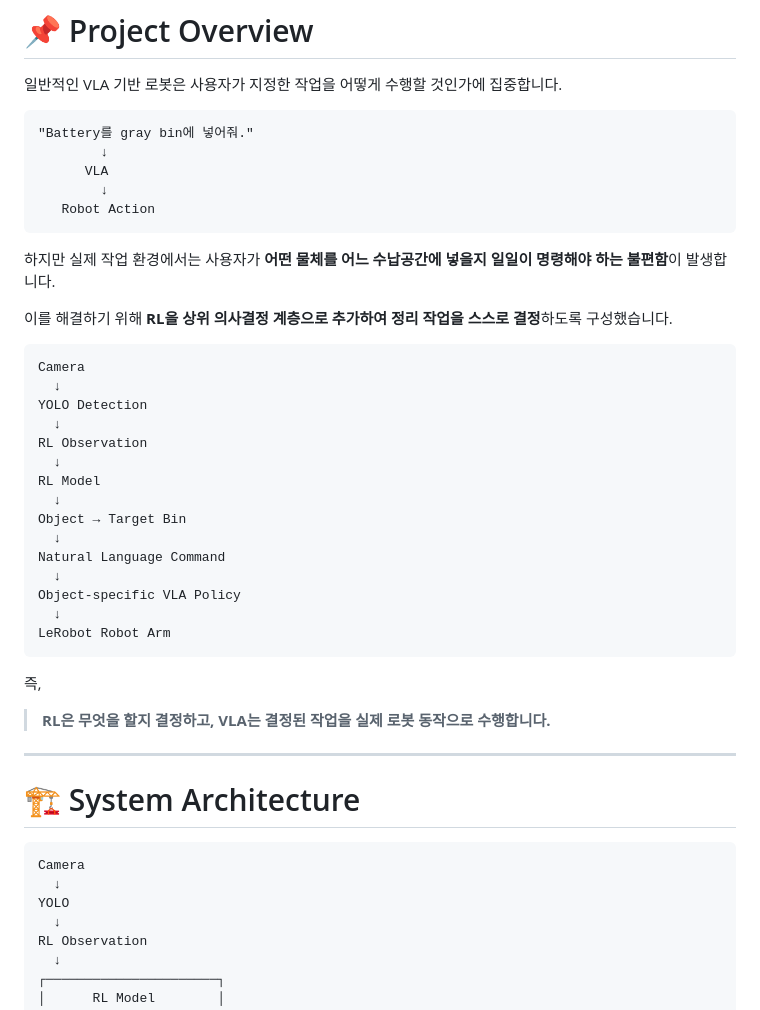
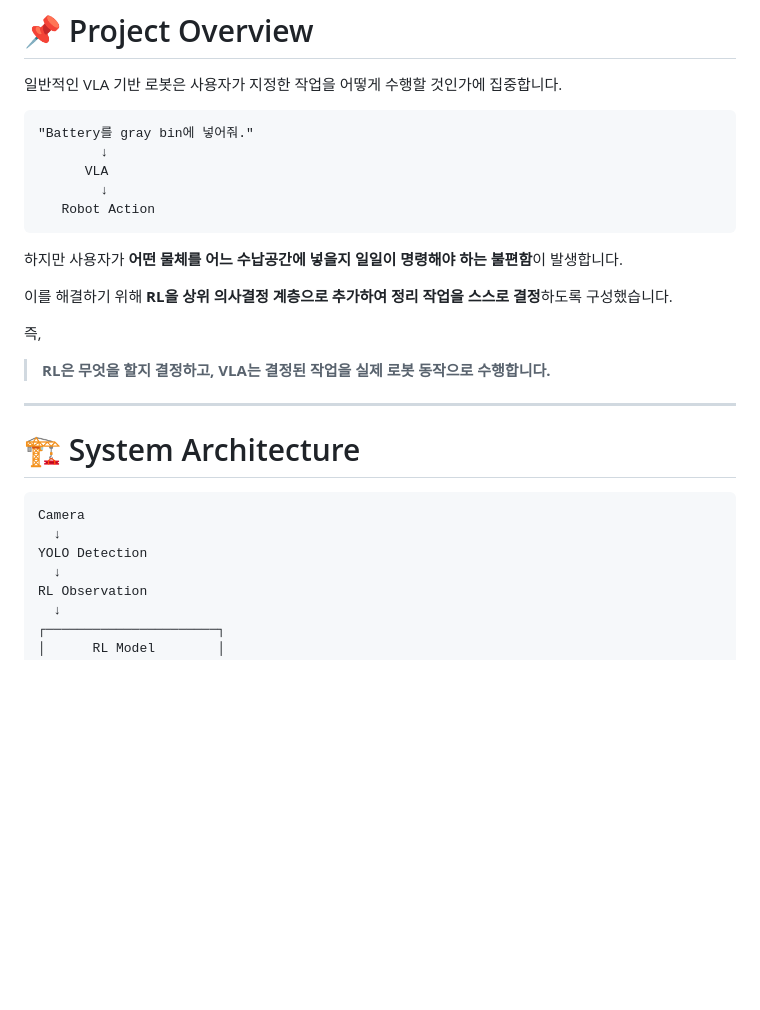
Before and after one commit to TaeHyun-Jeong/lerobot_vla_RL, a Markdown page: README.md, the part around one of its changes. Drawn GitHub-style; blank space fills up the shorter version.

````diff
--- a/README.md
+++ b/README.md
@@ -33,27 +33,9 @@ VLA(Vision-Language-Action)와 강화학습(RL)을 결합하여 **주변 작업
    Robot Action
 ```
 
-하지만 실제 작업 환경에서는 사용자가 **어떤 물체를 어느 수납공간에 넣을지 일일이 명령해야 하는 불편함**이 발생합니다.
+하지만 사용자가 **어떤 물체를 어느 수납공간에 넣을지 일일이 명령해야 하는 불편함**이 발생합니다.
 
 이를 해결하기 위해 **RL을 상위 의사결정 계층으로 추가하여 정리 작업을 스스로 결정**하도록 구성했습니다.
-
-```text
-Camera
-  ↓
-YOLO Detection
-  ↓
-RL Observation
-  ↓
-RL Model
-  ↓
-Object → Target Bin
-  ↓
-Natural Language Command
-  ↓
-Object-specific VLA Policy
-  ↓
-LeRobot Robot Arm
-```
 
 즉,
 
@@ -66,7 +48,7 @@ LeRobot Robot Arm
 ```text
 Camera
   ↓
-YOLO
+YOLO Detection
   ↓
 RL Observation
   ↓
````
Also changed, not shown: other parts of README.md (+7 -58 lines).
